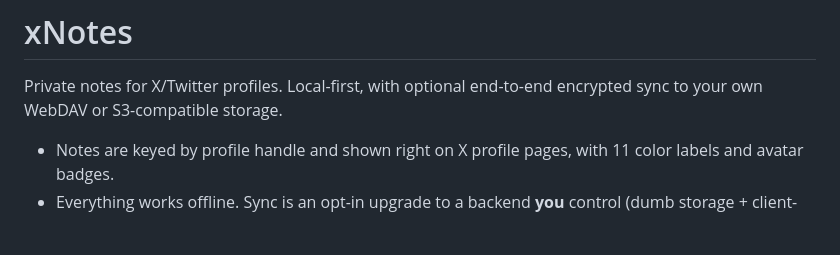
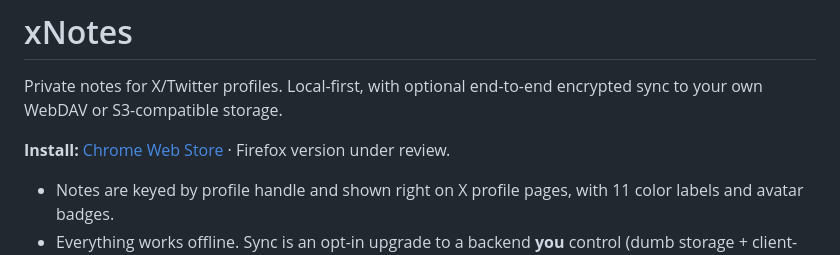
Before and after one commit to Ardakilic/xnotes, a Markdown page: README.md, the part around the change. Drawn GitHub-style; blank space fills up the shorter version.

Commit message:
Link Chrome Web Store listing in README

```diff
--- a/README.md
+++ b/README.md
@@ -1,6 +1,8 @@
 # xNotes
 
 Private notes for X/Twitter profiles. Local-first, with optional end-to-end encrypted sync to your own WebDAV or S3-compatible storage.
+
+**Install:** [Chrome Web Store](https://chromewebstore.google.com/detail/xnotes/nlenfommikpdnafaahmbpnkljokjobdj) · Firefox version under review.
 
 - Notes are keyed by profile handle and shown right on X profile pages, with 11 color labels and avatar badges.
 - Everything works offline. Sync is an opt-in upgrade to a backend **you** control (dumb storage + client-side merge, floccus-style). No server-side code of ours exists anywhere.
```
